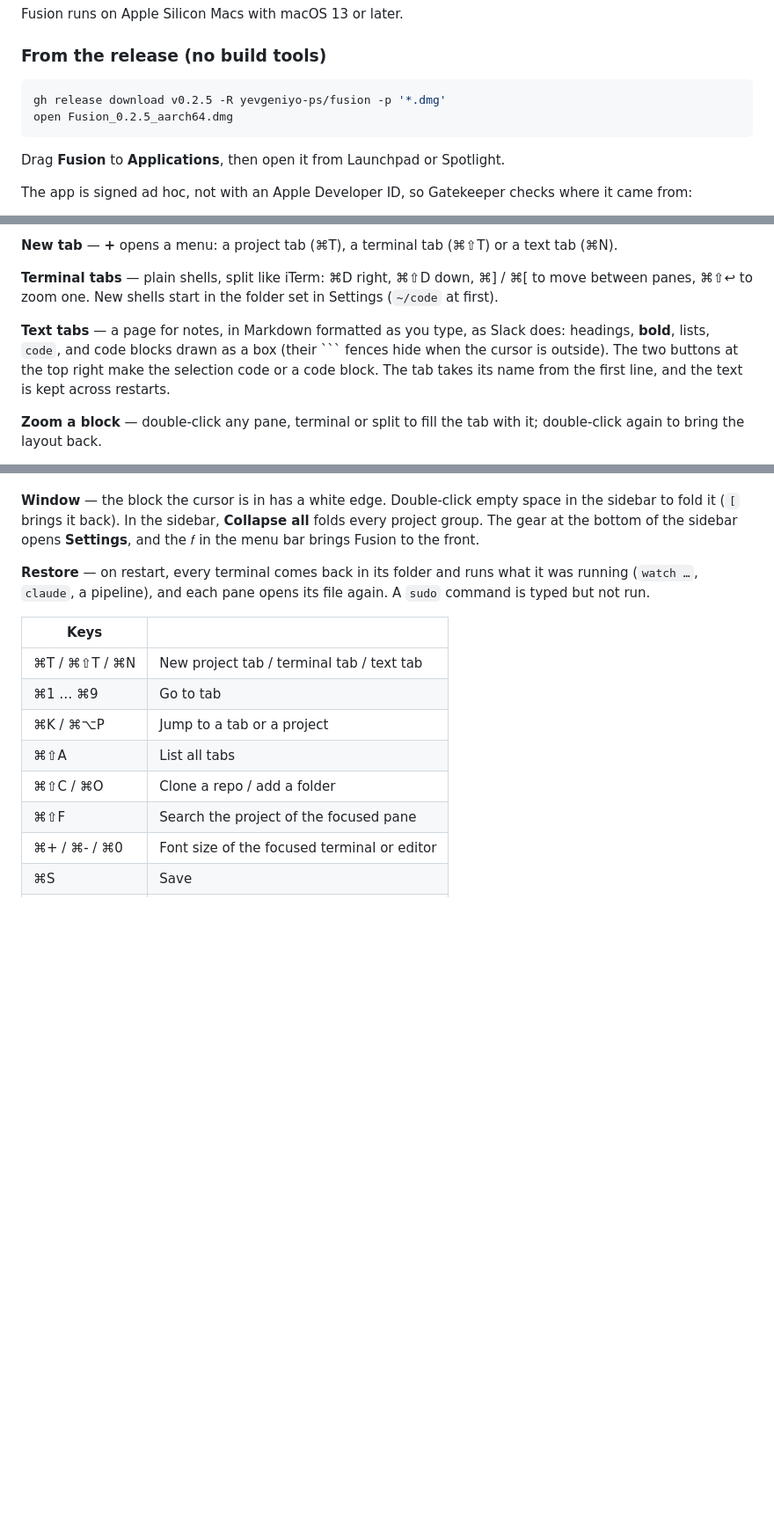
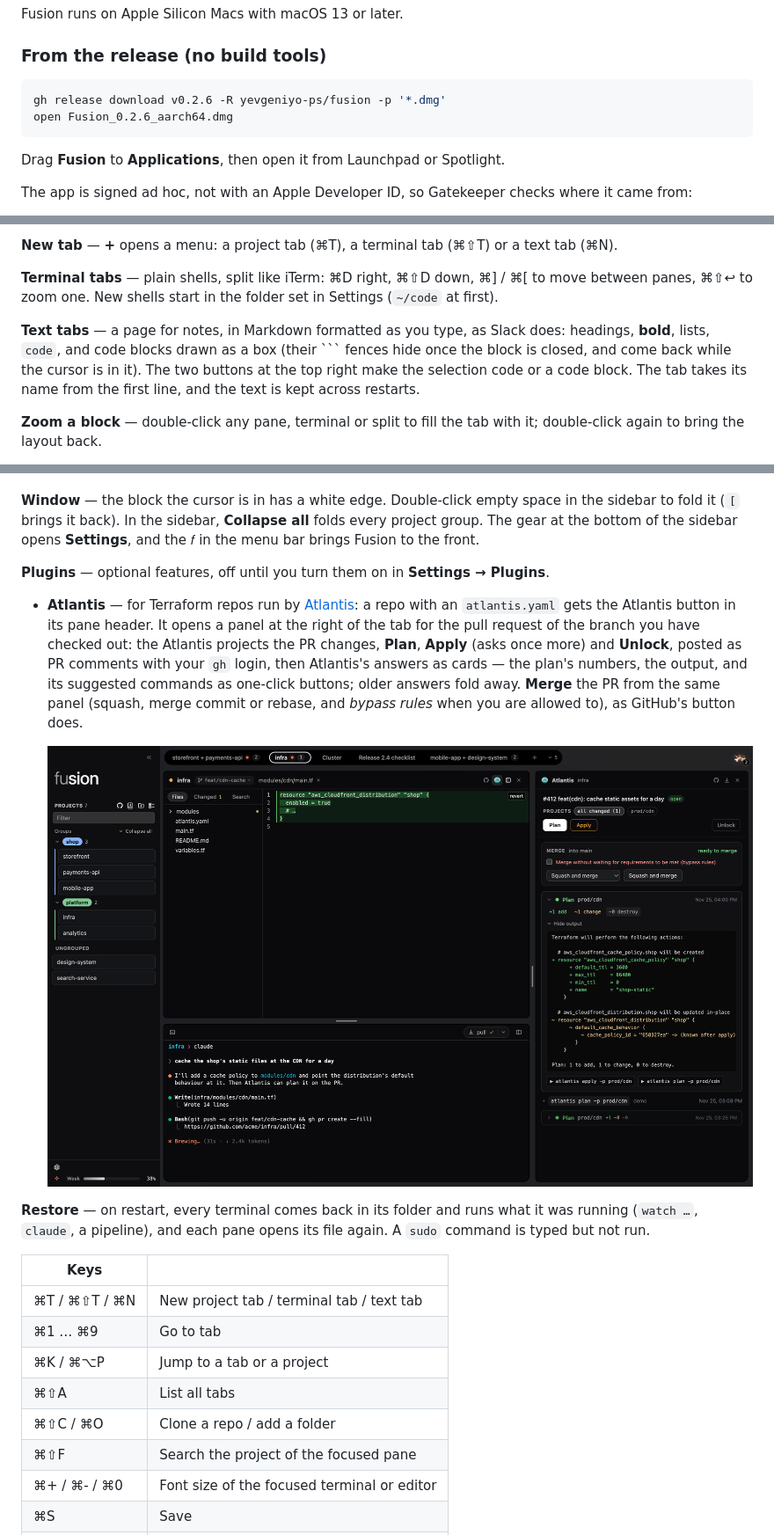
Before and after one commit to yevgeniyo-ps/fusion, a Markdown page: README.md, 3 parts joined by grey strips. Shown at 88% size. Rendered like a GitHub page; pictures changed too: docs/media/atlantis.png (added); blank space fills up the shorter version.

````diff
--- a/README.md
+++ b/README.md
@@ -22,8 +22,8 @@ Fusion runs on Apple Silicon Macs with macOS 13 or later.
 ### From the release (no build tools)
 
 ```sh
-gh release download v0.2.5 -R yevgeniyo-ps/fusion -p '*.dmg'
-open Fusion_0.2.5_aarch64.dmg
+gh release download v0.2.6 -R yevgeniyo-ps/fusion -p '*.dmg'
+open Fusion_0.2.6_aarch64.dmg
 ```
 
 Drag **Fusion** to **Applications**, then open it from Launchpad or Spotlight.
@@ -76,7 +76,7 @@ Dev and release builds share the same data folder, so quit one before starting t
 
 **Terminal tabs** — plain shells, split like iTerm: ⌘D right, ⌘⇧D down, ⌘] / ⌘[ to move between panes, ⌘⇧↩ to zoom one. New shells start in the folder set in Settings (`~/code` at first).
 
-**Text tabs** — a page for notes, in Markdown formatted as you type, as Slack does: headings, **bold**, lists, `code`, and code blocks drawn as a box (their ``` fences hide when the cursor is outside). The two buttons at the top right make the selection code or a code block. The tab takes its name from the first line, and the text is kept across restarts.
+**Text tabs** — a page for notes, in Markdown formatted as you type, as Slack does: headings, **bold**, lists, `code`, and code blocks drawn as a box (their ``` fences hide once the block is closed, and come back while the cursor is in it). The two buttons at the top right make the selection code or a code block. The tab takes its name from the first line, and the text is kept across restarts.
 
 **Zoom a block** — double-click any pane, terminal or split to fill the tab with it; double-click again to bring the layout back.
 
@@ -87,6 +87,12 @@ Dev and release builds share the same data folder, so quit one before starting t
 **Claude activity** — a tab where claude is working shows a breathing orange dot, and a small animation plays at the top right of the window (with a count when several tabs are busy; click it to go there). When claude finishes in a tab you are not looking at, its dot turns green until you open it. Settings can turn this off.
 
 **Window** — the block the cursor is in has a white edge. Double-click empty space in the sidebar to fold it (`[` brings it back). In the sidebar, **Collapse all** folds every project group. The gear at the bottom of the sidebar opens **Settings**, and the 𝑓 in the menu bar brings Fusion to the front.
+
+**Plugins** — optional features, off until you turn them on in **Settings → Plugins**.
+
+- **Atlantis** — for Terraform repos run by [Atlantis](https://www.runatlantis.io/): a repo with an `atlantis.yaml` gets the Atlantis button in its pane header. It opens a panel at the right of the tab for the pull request of the branch you have checked out: the Atlantis projects the PR changes, **Plan**, **Apply** (asks once more) and **Unlock**, posted as PR comments with your `gh` login, then Atlantis's answers as cards — the plan's numbers, the output, and its suggested commands as one-click buttons; older answers fold away. **Merge** the PR from the same panel (squash, merge commit or rebase, and *bypass rules* when you are allowed to), as GitHub's button does.
+
+  ![The Atlantis panel beside a Terraform repo: a plan with its numbers and output, and the PR's merge box](docs/media/atlantis.png)
 
 **Restore** — on restart, every terminal comes back in its folder and runs what it was running (`watch …`, `claude`, a pipeline), and each pane opens its file again. A `sudo` command is typed but not run.
 
````
Also changed, not shown: other parts of README.md (+1 -1 lines), src/assets/atlantis.png (added), 14 other files.
